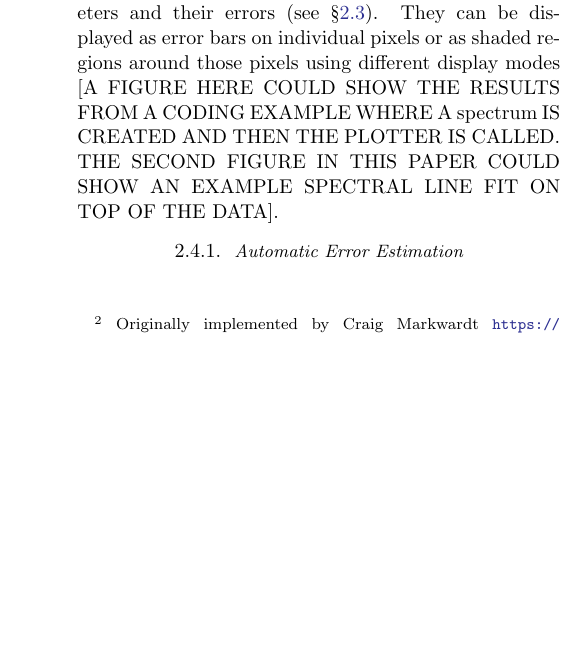
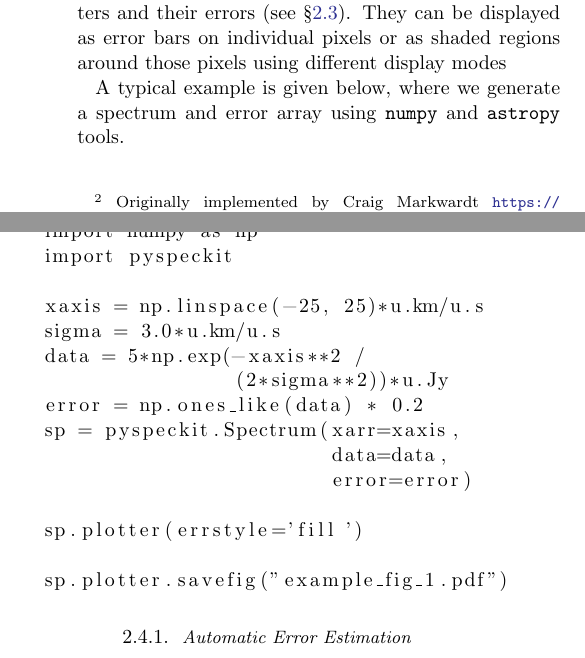
Before and after one commit to pyspeckit/paper1, a LaTeX paper (main.tex): part of one column of page 3 of 5 before the commit and two parts of the columns of page 3 of 5 after it, the two joined at a grey line, cut so that both start at the same text, the shorter picture padded with empty space. Compiled offline with pdfLaTeX.

Commit message:
add an example figure-making snippet and figure

```diff
--- a/main.tex
+++ b/main.tex
@@ -164,6 +164,27 @@ commonly used assumptions in most astronomical applications.
 The errors are used to determine the best-fit parameters and their errors (see
 \S \ref{sec:fitters}).  They can be displayed as error bars on individual
 pixels or as shaded regions around those pixels using different display modes
-[A FIGURE HERE COULD SHOW THE RESULTS FROM A CODING EXAMPLE WHERE A spectrum IS
-CREATED AND THEN THE PLOTTER IS CALLED. THE SECOND FIGURE IN THIS PAPER COULD
-SHOW AN EXAMPLE SPECTRAL LINE FIT ON TOP OF THE DATA].
+
+A typical example is given below, where we generate a spectrum and error
+array using \texttt{numpy} and \texttt{astropy} tools.
+
+\begin{minipage}{\linewidth}
+\begin{lstlisting}
+from astropy import units as u
+import numpy as np
+import pyspeckit
+
+xaxis = np.linspace(-25, 25)*u.km/u.s
+sigma = 3.0*u.km/u.s
+data = 5*np.exp(-xaxis**2 /
+                (2*sigma**2))*u.Jy
+error = np.ones_like(data) * 0.2
+sp = pyspeckit.Spectrum(xarr=xaxis,
+                        data=data,
+                        error=error)
+
+sp.plotter(errstyle='fill')
+
+sp.plotter.savefig("example_fig_1.pdf")
+\end{lstlisting}
+\end{minipage}
@@ -170,3 +197,8 @@ SHOW AN EXAMPLE SPECTRAL LINE FIT ON TOP OF THE DATA].
+\label{fig:example1}
+\end{figure*}
+
+
+
 
 \subsubsection{Automatic Error Estimation}
 If a \texttt{Spectrum} is created with no associated errors, \pyspeckit can automatically
```
Also changed, not shown: example_fig_1.pdf (added), main.tex (6 more changed lines).
